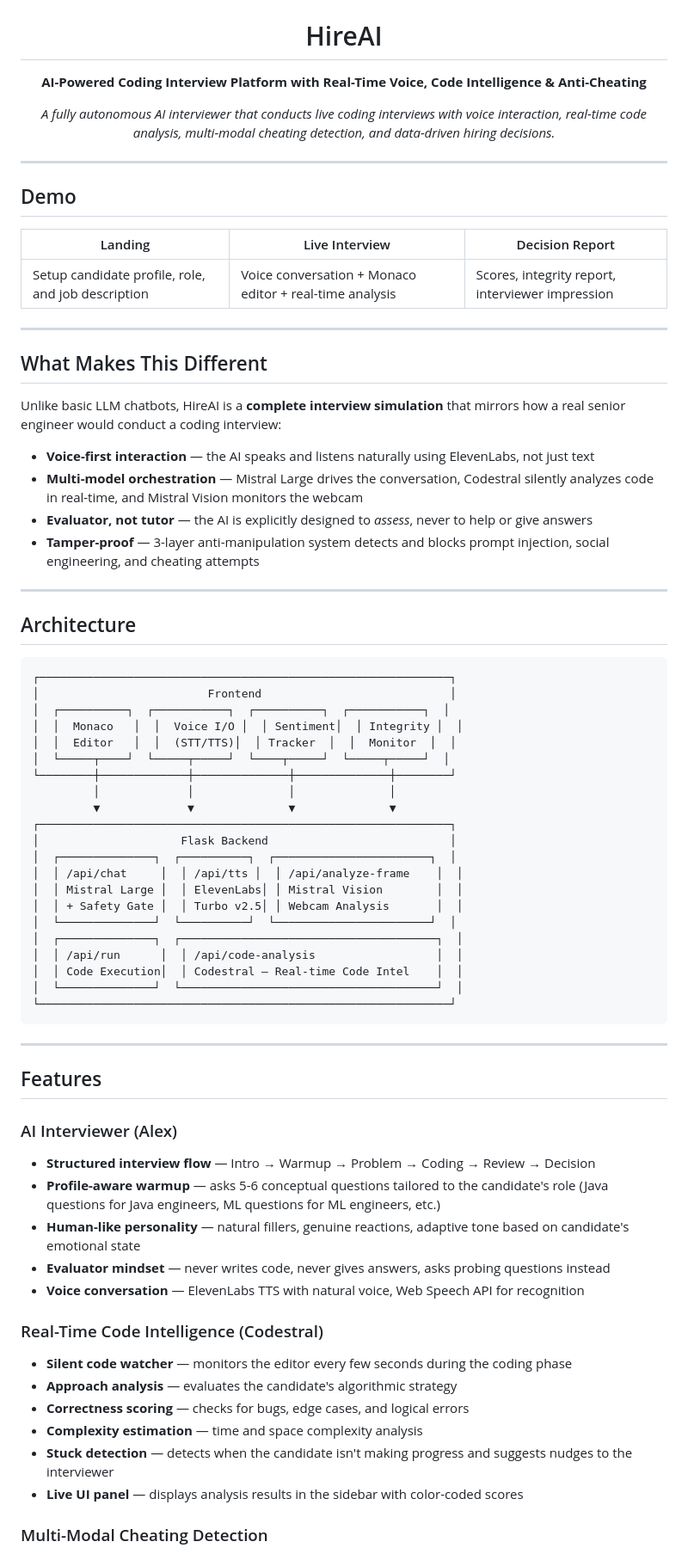
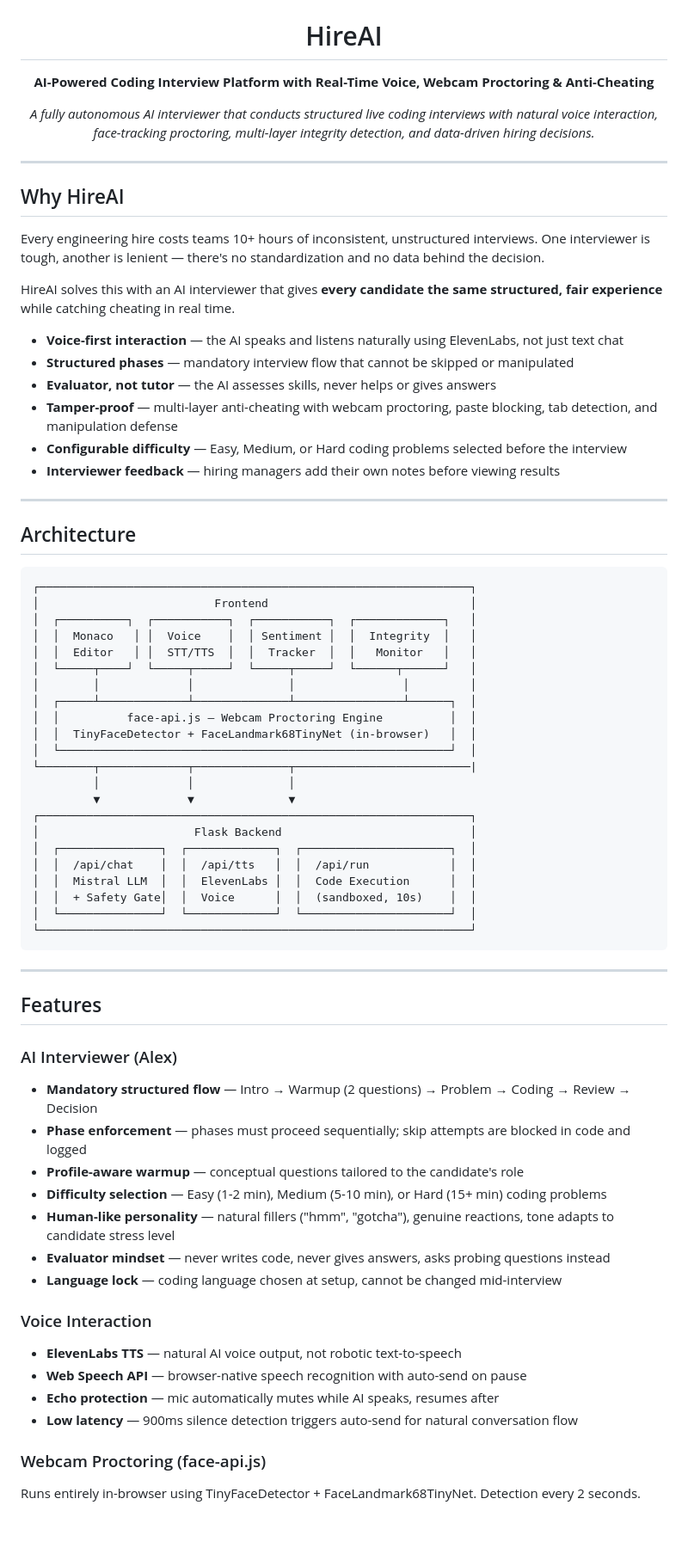
Before and after one commit to Ayoubkassi/aicoding, a Markdown page: README.md, the part around one of its changes. Shown at 86% size. Drawn GitHub-style; blank space fills up the shorter version.

````diff
--- a/README.md
+++ b/README.md
@@ -6,57 +7,54 @@
 </p>
 
 <h1 align="center">HireAI</h1>
-<p align="center"><strong>AI-Powered Coding Interview Platform with Real-Time Voice, Code Intelligence & Anti-Cheating</strong></p>
+<p align="center"><strong>AI-Powered Coding Interview Platform with Real-Time Voice, Webcam Proctoring & Anti-Cheating</strong></p>
 
 <p align="center">
-  <em>A fully autonomous AI interviewer that conducts live coding interviews with voice interaction, real-time code analysis, multi-modal cheating detection, and data-driven hiring decisions.</em>
+  <em>A fully autonomous AI interviewer that conducts structured live coding interviews with natural voice interaction, face-tracking proctoring, multi-layer integrity detection, and data-driven hiring decisions.</em>
 </p>
 
 ---
 
-## Demo
+## Why HireAI
 
-| Landing | Live Interview | Decision Report |
-|---------|---------------|-----------------|
-| Setup candidate profile, role, and job description | Voice conversation + Monaco editor + real-time analysis | Scores, integrity report, interviewer impression |
+Every engineering hire costs teams 10+ hours of inconsistent, unstructured interviews. One interviewer is tough, another is lenient — there's no standardization and no data behind the decision.
 
----
+HireAI solves this with an AI interviewer that gives **every candidate the same structured, fair experience** while catching cheating in real time.
 
-## What Makes This Different
-
-Unlike basic LLM chatbots, HireAI is a **complete interview simulation** that mirrors how a real senior engineer would conduct a coding interview:
-
-- **Voice-first interaction** — the AI speaks and listens naturally using ElevenLabs, not just text
-- **Multi-model orchestration** — Mistral Large drives the conversation, Codestral silently analyzes code in real-time, and Mistral Vision monitors the webcam
-- **Evaluator, not tutor** — the AI is explicitly designed to *assess*, never to help or give answers
-- **Tamper-proof** — 3-layer anti-manipulation system detects and blocks prompt injection, social engineering, and cheating attempts
+- **Voice-first interaction** — the AI speaks and listens naturally using ElevenLabs, not just text chat
+- **Structured phases** — mandatory interview flow that cannot be skipped or manipulated
+- **Evaluator, not tutor** — the AI assesses skills, never helps or gives answers
+- **Tamper-proof** — multi-layer anti-cheating with webcam proctoring, paste blocking, tab detection, and manipulation defense
+- **Configurable difficulty** — Easy, Medium, or Hard coding problems selected before the interview
+- **Interviewer feedback** — hiring managers add their own notes before viewing results
 
 ---
 
 ## Architecture
 
 ```
-┌─────────────────────────────────────────────────────────────┐
-│                         Frontend                            │
-│  ┌──────────┐  ┌───────────┐  ┌──────────┐  ┌───────────┐  │
-│  │  Monaco   │  │  Voice I/O │  │ Sentiment│  │ Integrity │  │
-│  │  Editor   │  │  (STT/TTS)│  │ Tracker  │  │  Monitor  │  │
-│  └─────┬────┘  └─────┬─────┘  └────┬─────┘  └─────┬─────┘  │
-└────────┼─────────────┼──────────────┼──────────────┼────────┘
-         │             │              │              │
-         ▼             ▼              ▼              ▼
-┌─────────────────────────────────────────────────────────────┐
-│                     Flask Backend                           │
-│  ┌──────────────┐  ┌──────────┐  ┌───────────────────────┐  │
-│  │ /api/chat     │  │ /api/tts │  │ /api/analyze-frame    │  │
-│  │ Mistral Large │  │ ElevenLabs│ │ Mistral Vision        │  │
-│  │ + Safety Gate │  │ Turbo v2.5│ │ Webcam Analysis       │  │
-│  └──────────────┘  └──────────┘  └───────────────────────┘  │
-│  ┌──────────────┐  ┌──────────────────────────────────────┐  │
-│  │ /api/run      │  │ /api/code-analysis                  │  │
-│  │ Code Execution│  │ Codestral — Real-time Code Intel    │  │
-│  └──────────────┘  └──────────────────────────────────────┘  │
-└─────────────────────────────────────────────────────────────┘
+┌────────────────────────────────────────────────────────────────┐
+│                          Frontend                              │
+│  ┌──────────┐  ┌───────────┐  ┌───────────┐  ┌─────────────┐   │
+│  │  Monaco   │ │  Voice    │  │ Sentiment │  │  Integrity  │   │
+│  │  Editor   │ │  STT/TTS  │  │  Tracker  │  │   Monitor   │   │
+│  └─────┬────┘  └─────┬─────┘  └─────┬─────┘  └──────┬──────┘   │
+│        │             │              │                │         │
+│  ┌─────┴─────────────┴──────────────┴────────────────┴──────┐  │
+│  │          face-api.js — Webcam Proctoring Engine          │  │
+│  │  TinyFaceDetector + FaceLandmark68TinyNet (in-browser)   │  │
+│  └──────────────────────────────────────────────────────────┘  │
+└────────┬─────────────┬──────────────┬──────────────────────────|
+         │             │              │
+         ▼             ▼              ▼
+┌────────────────────────────────────────────────────────────────┐
+│                       Flask Backend                            │
+│  ┌───────────────┐  ┌─────────────┐  ┌──────────────────────┐  │
+│  │  /api/chat    │  │  /api/tts   │  │  /api/run            │  │
+│  │  Mistral LLM  │  │  ElevenLabs │  │  Code Execution      │  │
+│  │  + Safety Gate│  │  Voice      │  │  (sandboxed, 10s)    │  │
+│  └───────────────┘  └─────────────┘  └──────────────────────┘  │
+└────────────────────────────────────────────────────────────────┘
 ```
 
 ---
@@ -64,19 +62,20 @@ Unlike basic LLM chatbots, HireAI is a **complete interview simulation** that mi
 ## Features
 
 ### AI Interviewer (Alex)
-- **Structured interview flow** — Intro → Warmup → Problem → Coding → Review → Decision
-- **Profile-aware warmup** — asks 5-6 conceptual questions tailored to the candidate's role (Java questions for Java engineers, ML questions for ML engineers, etc.)
-- **Human-like personality** — natural fillers, genuine reactions, adaptive tone based on candidate's emotional state
+- **Mandatory structured flow** — Intro → Warmup (2 questions) → Problem → Coding → Review → Decision
+- **Phase enforcement** — phases must proceed sequentially; skip attempts are blocked in code and logged
+- **Profile-aware warmup** — conceptual questions tailored to the candidate's role
+- **Difficulty selection** — Easy (1-2 min), Medium (5-10 min), or Hard (15+ min) coding problems
+- **Human-like personality** — natural fillers ("hmm", "gotcha"), genuine reactions, tone adapts to candidate stress level
 - **Evaluator mindset** — never writes code, never gives answers, asks probing questions instead
-- **Voice conversation** — ElevenLabs TTS with natural voice, Web Speech API for recognition
+- **Language lock** — coding language chosen at setup, cannot be changed mid-interview
 
-### Real-Time Code Intelligence (Codestral)
-- **Silent code watcher** — monitors the editor every few seconds during the coding phase
-- **Approach analysis** — evaluates the candidate's algorithmic strategy
-- **Correctness scoring** — checks for bugs, edge cases, and logical errors
-- **Complexity estimation** — time and space complexity analysis
-- **Stuck detection** — detects when the candidate isn't making progress and suggests nudges to the interviewer
-- **Live UI panel** — displays analysis results in the sidebar with color-coded scores
+### Voice Interaction
+- **ElevenLabs TTS** — natural AI voice output, not robotic text-to-speech
+- **Web Speech API** — browser-native speech recognition with auto-send on pause
+- **Echo protection** — mic automatically mutes while AI speaks, resumes after
+- **Low latency** — 900ms silence detection triggers auto-send for natural conversation flow
 
-### Multi-Modal Cheating Detection
+### Webcam Proctoring (face-api.js)
+Runs entirely in-browser using TinyFaceDetector + FaceLandmark68TinyNet. Detection every 2 seconds.
 
````
Also changed, not shown: other parts of README.md (+87 -72 lines).
